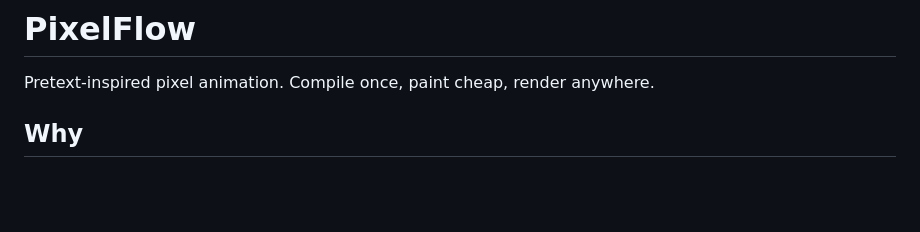
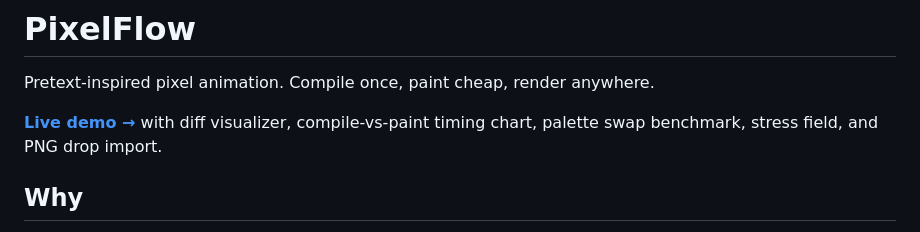
Before and after one commit to Daniel-Nexus/pixelflow, a Markdown page: README.md, the part around the change. Rendered like a GitHub page; blank space fills up the shorter version.

Commit message:
README: add live demo link
GitHub Pages is now serving demos/ at
https://daniel-nexus.github.io/pixelflow/demos/

Co-Authored-By: Claude Opus 4.7 (1M context) <noreply@anthropic.com>

```diff
--- a/README.md
+++ b/README.md
@@ -1,6 +1,9 @@
 # PixelFlow
 
 Pretext-inspired pixel animation. Compile once, paint cheap, render anywhere.
+
+**[Live demo →](https://daniel-nexus.github.io/pixelflow/demos/)** with diff visualizer,
+compile-vs-paint timing chart, palette swap benchmark, stress field, and PNG drop import.
 
 ## Why
 
```
